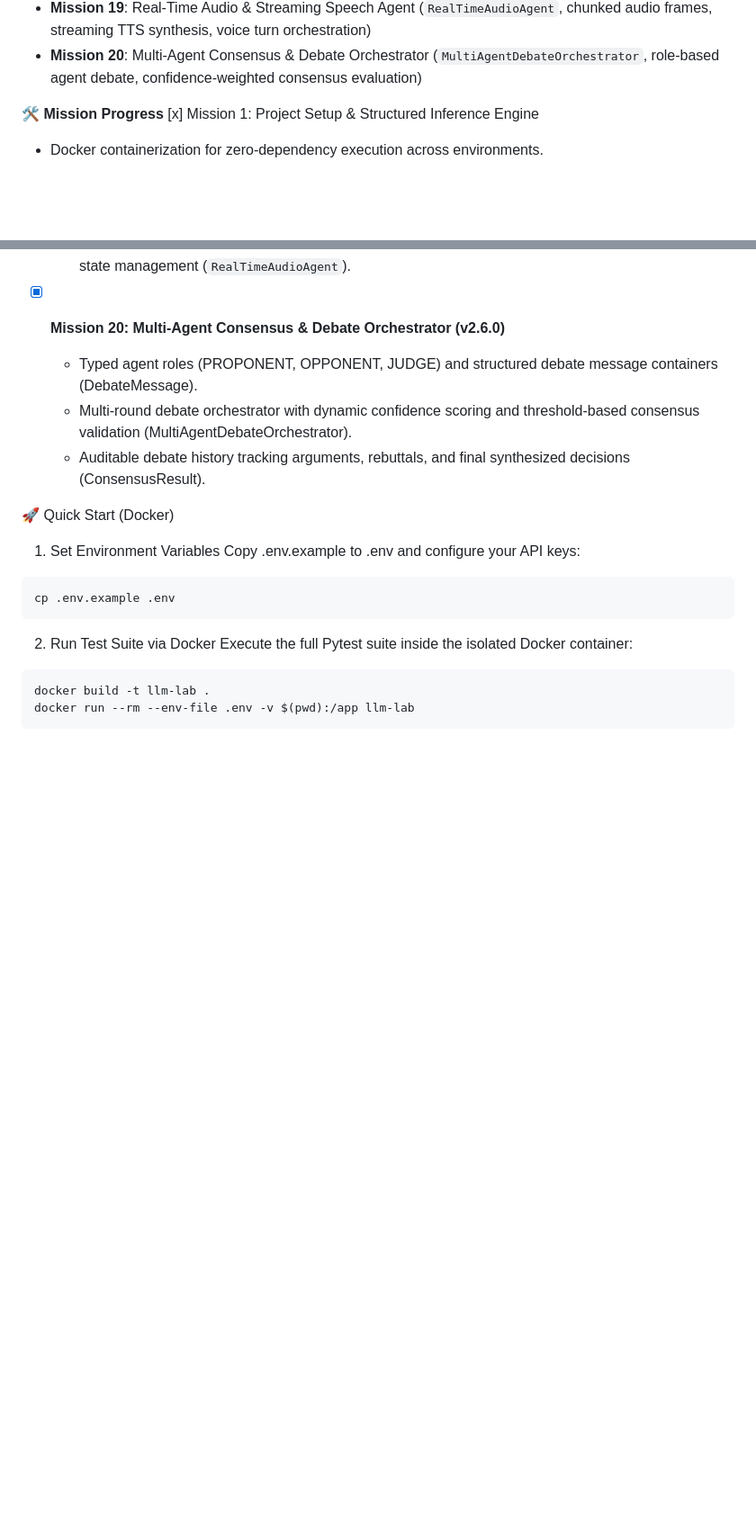
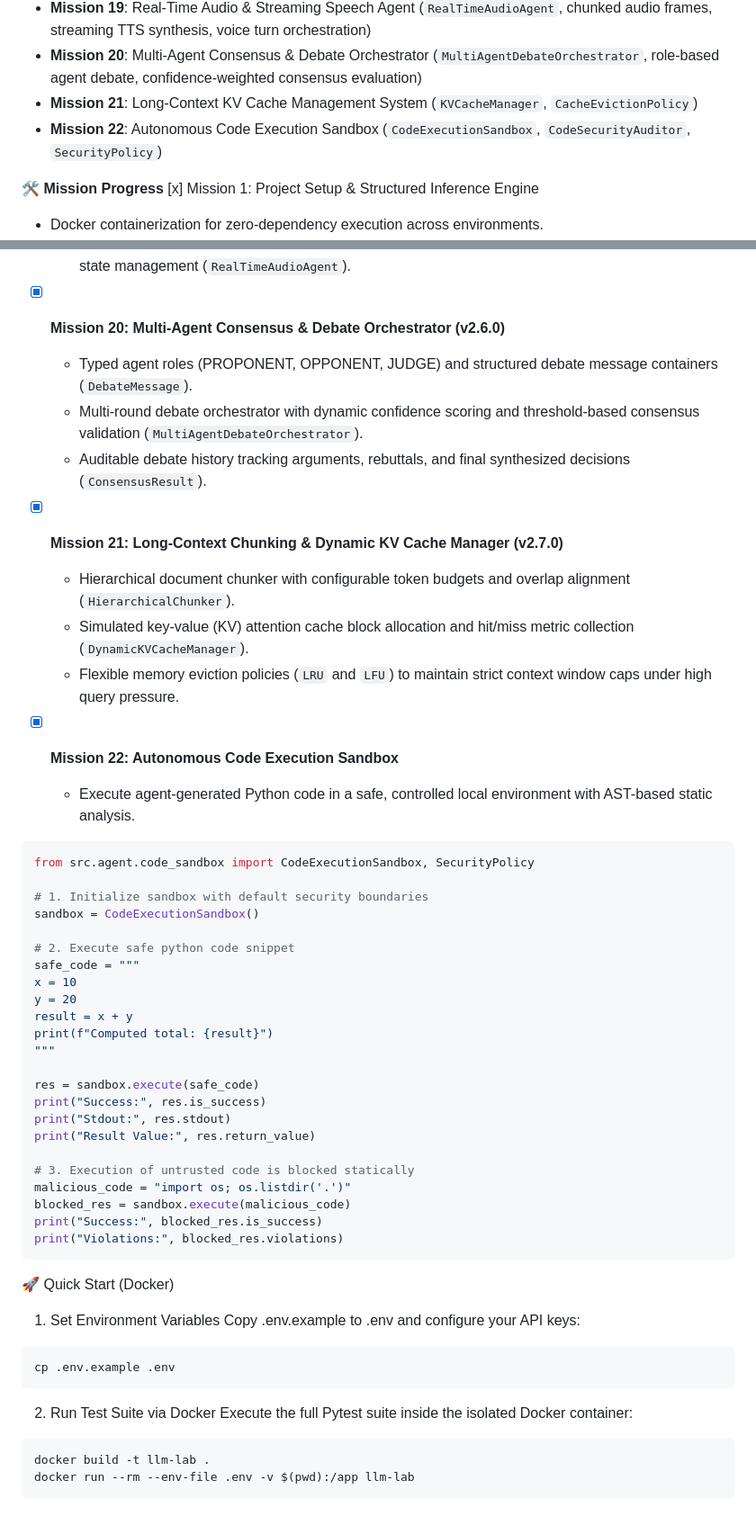
Before and after one commit to hasla-ai/LLM, a Markdown page: README.md, 2 parts joined by grey strips. Shown at 90% size. Rendered like a GitHub page; blank space fills up the shorter version.

Commit message:
docs: add Mission 22 architecture and usage documentation

````diff
--- a/README.md
+++ b/README.md
@@ -93,6 +93,9 @@ llm-engineering-lab/
 - **Mission 18**: GraphRAG & Knowledge Graph Entity-Relation Engine (`GraphRAGEngine`, property graph store, multi-hop BFS neighborhood search, entity extraction)
 - **Mission 19**: Real-Time Audio & Streaming Speech Agent (`RealTimeAudioAgent`, chunked audio frames, streaming TTS synthesis, voice turn orchestration)
 - **Mission 20**: Multi-Agent Consensus & Debate Orchestrator (`MultiAgentDebateOrchestrator`, role-based agent debate, confidence-weighted consensus evaluation)
+- **Mission 21**: Long-Context KV Cache Management System (`KVCacheManager`, `CacheEvictionPolicy`)
+- **Mission 22**: Autonomous Code Execution Sandbox (`CodeExecutionSandbox`, `CodeSecurityAuditor`, `SecurityPolicy`)
+
 
 **🛠️ Mission Progress**
 [x] Mission 1: Project Setup & Structured Inference Engine
@@ -209,10 +212,43 @@ llm-engineering-lab/
   - Low-latency real-time voice interaction loop with simulated ASR, agent reasoning, and interruption state management (`RealTimeAudioAgent`).
 
 - [x] **Mission 20: Multi-Agent Consensus & Debate Orchestrator (v2.6.0)**
-  - Typed agent roles (PROPONENT, OPPONENT, JUDGE) and structured debate message containers (DebateMessage).
-  - Multi-round debate orchestrator with dynamic confidence scoring and threshold-based consensus validation (MultiAgentDebateOrchestrator).
-  - Auditable debate history tracking arguments, rebuttals, and final synthesized decisions (ConsensusResult).
+  - Typed agent roles (PROPONENT, OPPONENT, JUDGE) and structured debate message containers (`DebateMessage`).
+  - Multi-round debate orchestrator with dynamic confidence scoring and threshold-based consensus validation (`MultiAgentDebateOrchestrator`).
+  - Auditable debate history tracking arguments, rebuttals, and final synthesized decisions (`ConsensusResult`).
 
+- [x] **Mission 21: Long-Context Chunking & Dynamic KV Cache Manager (v2.7.0)**
+  - Hierarchical document chunker with configurable token budgets and overlap alignment (`HierarchicalChunker`).
+  - Simulated key-value (KV) attention cache block allocation and hit/miss metric collection (`DynamicKVCacheManager`).
+  - Flexible memory eviction policies (`LRU` and `LFU`) to maintain strict context window caps under high query pressure.
+
+- [x] **Mission 22: Autonomous Code Execution Sandbox**
+  - Execute agent-generated Python code in a safe, controlled local environment with AST-based static analysis.
+
+```bash
+from src.agent.code_sandbox import CodeExecutionSandbox, SecurityPolicy
+
+# 1. Initialize sandbox with default security boundaries
+sandbox = CodeExecutionSandbox()
+
+# 2. Execute safe python code snippet
+safe_code = """
+x = 10
+y = 20
+result = x + y
+print(f"Computed total: {result}")
+"""
+
+res = sandbox.execute(safe_code)
+print("Success:", res.is_success)
+print("Stdout:", res.stdout)
+print("Result Value:", res.return_value)
+
+# 3. Execution of untrusted code is blocked statically
+malicious_code = "import os; os.listdir('.')"
+blocked_res = sandbox.execute(malicious_code)
+print("Success:", blocked_res.is_success)
+print("Violations:", blocked_res.violations)
+```
 
 🚀 Quick Start (Docker)
 1. Set Environment Variables
````
Also changed, not shown: ARCHITECTURE.md (+5 -0 lines).
